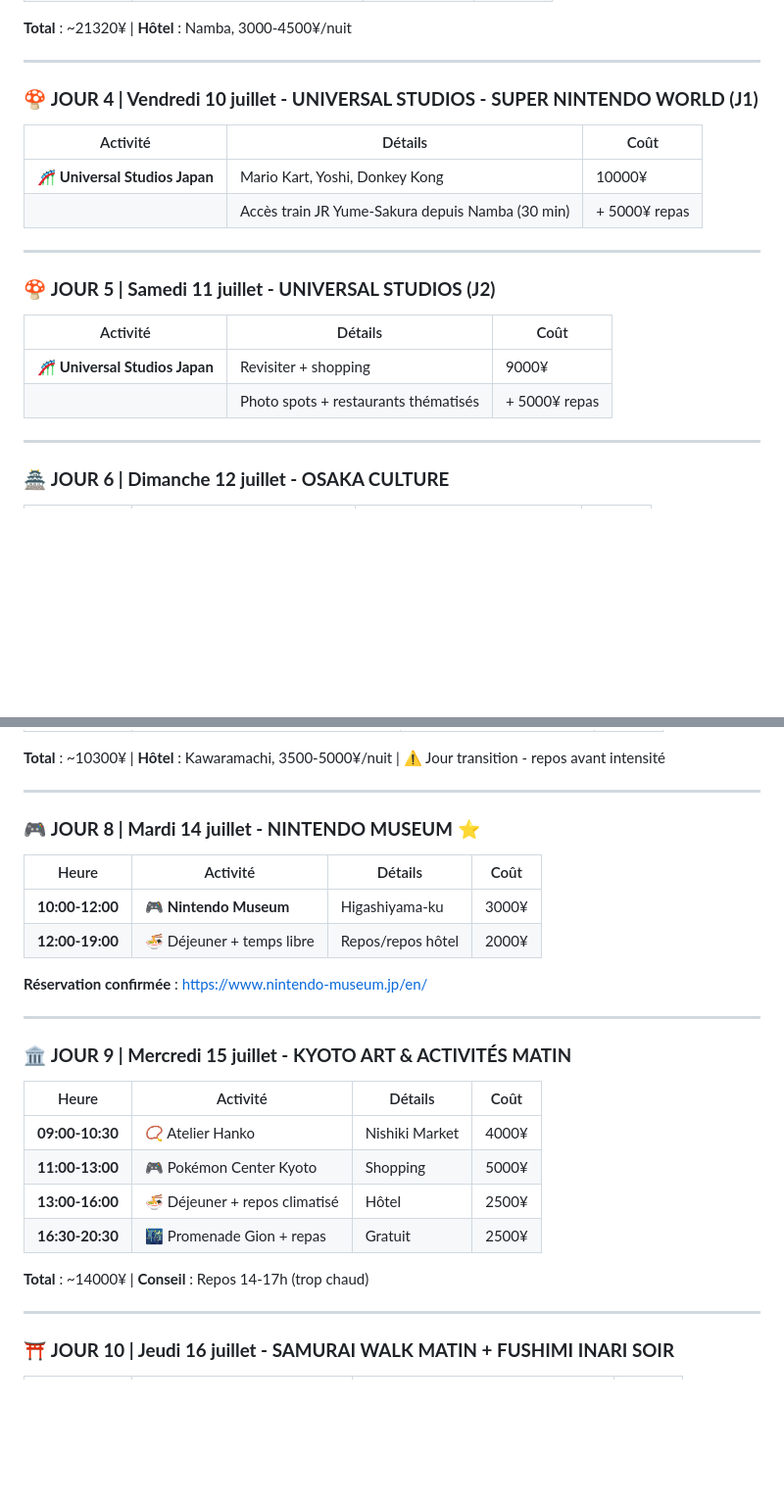
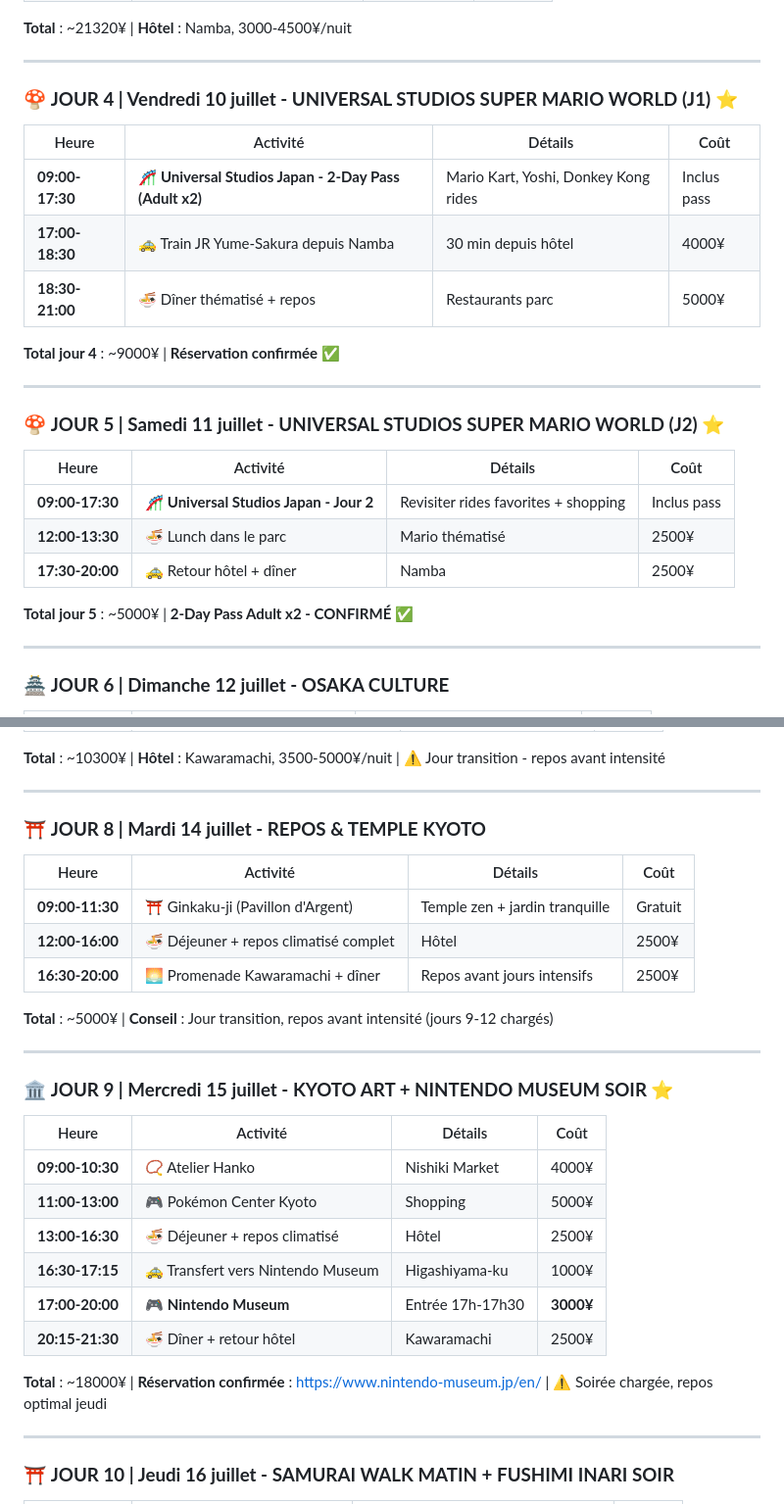
Before and after one commit to azertytr/japon, a Markdown page: README.md, 2 parts joined by grey strips. Shown at 98% size. Drawn GitHub-style; blank space fills up the shorter version.

Commit message:
Update: Confirm USJ 2-Day Pass (10-11 July) and Nintendo Museum reservation (15 July 17h-20h)

```diff
--- a/README.md
+++ b/README.md
@@ -44,21 +44,27 @@
 
 ---
 
-### 🍄 **JOUR 4 | Vendredi 10 juillet - UNIVERSAL STUDIOS - SUPER NINTENDO WORLD (J1)**
+### 🍄 **JOUR 4 | Vendredi 10 juillet - UNIVERSAL STUDIOS SUPER MARIO WORLD (J1) ⭐**
 
-| Activité | Détails | Coût |
-|----------|---------|------|
-| 🎢 **Universal Studios Japan** | Mario Kart, Yoshi, Donkey Kong | 10000¥ |
-| | Accès train JR Yume-Sakura depuis Namba (30 min) | + 5000¥ repas |
+| Heure | Activité | Détails | Coût |
+|-------|----------|---------|------|
+| **09:00-17:30** | 🎢 **Universal Studios Japan - 2-Day Pass (Adult x2)** | Mario Kart, Yoshi, Donkey Kong rides | Inclus pass |
+| **17:00-18:30** | 🚕 Train JR Yume-Sakura depuis Namba | 30 min depuis hôtel | 4000¥ |
+| **18:30-21:00** | 🍜 Dîner thématisé + repos | Restaurants parc | 5000¥ |
+
+**Total jour 4** : ~9000¥ | **Réservation confirmée** ✅
 
 ---
 
-### 🍄 **JOUR 5 | Samedi 11 juillet - UNIVERSAL STUDIOS (J2)**
+### 🍄 **JOUR 5 | Samedi 11 juillet - UNIVERSAL STUDIOS SUPER MARIO WORLD (J2) ⭐**
 
-| Activité | Détails | Coût |
-|----------|---------|------|
-| 🎢 **Universal Studios Japan** | Revisiter + shopping | 9000¥ |
-| | Photo spots + restaurants thématisés | + 5000¥ repas |
+| Heure | Activité | Détails | Coût |
+|-------|----------|---------|------|
+| **09:00-17:30** | 🎢 **Universal Studios Japan - Jour 2** | Revisiter rides favorites + shopping | Inclus pass |
+| **12:00-13:30** | 🍜 Lunch dans le parc | Mario thématisé | 2500¥ |
+| **17:30-20:00** | 🚕 Retour hôtel + dîner | Namba | 2500¥ |
+
+**Total jour 5** : ~5000¥ | **2-Day Pass Adult x2 - CONFIRMÉ** ✅
 
 ---
 
@@ -86,27 +92,30 @@
 
 ---
 
-### 🎮 **JOUR 8 | Mardi 14 juillet - NINTENDO MUSEUM ⭐**
+### ⛩️ **JOUR 8 | Mardi 14 juillet - REPOS & TEMPLE KYOTO**
 
 | Heure | Activité | Détails | Coût |
 |-------|----------|---------|------|
-| **10:00-12:00** | 🎮 **Nintendo Museum** | Higashiyama-ku | 3000¥ |
-| **12:00-19:00** | 🍜 Déjeuner + temps libre | Repos/repos hôtel | 2000¥ |
+| **09:00-11:30** | ⛩️ Ginkaku-ji (Pavillon d'Argent) | Temple zen + jardin tranquille | Gratuit |
+| **12:00-16:00** | 🍜 Déjeuner + repos climatisé complet | Hôtel | 2500¥ |
+| **16:30-20:00** | 🌅 Promenade Kawaramachi + dîner | Repos avant jours intensifs | 2500¥ |
 
-**Réservation confirmée** : https://www.nintendo-museum.jp/en/
+**Total** : ~5000¥ | **Conseil** : Jour transition, repos avant intensité (jours 9-12 chargés)
 
 ---
 
-### 🏛️ **JOUR 9 | Mercredi 15 juillet - KYOTO ART & ACTIVITÉS MATIN**
+### 🏛️ **JOUR 9 | Mercredi 15 juillet - KYOTO ART + NINTENDO MUSEUM SOIR ⭐**
 
 | Heure | Activité | Détails | Coût |
 |-------|----------|---------|------|
 | **09:00-10:30** | 📿 Atelier Hanko | Nishiki Market | 4000¥ |
 | **11:00-13:00** | 🎮 Pokémon Center Kyoto | Shopping | 5000¥ |
-| **13:00-16:00** | 🍜 Déjeuner + repos climatisé | Hôtel | 2500¥ |
-| **16:30-20:30** | 🌃 Promenade Gion + repas | Gratuit | 2500¥ |
+| **13:00-16:30** | 🍜 Déjeuner + repos climatisé | Hôtel | 2500¥ |
+| **16:30-17:15** | 🚕 Transfert vers Nintendo Museum | Higashiyama-ku | 1000¥ |
+| **17:00-20:00** | 🎮 **Nintendo Museum** | Entrée 17h-17h30 | **3000¥** |
+| **20:15-21:30** | 🍜 Dîner + retour hôtel | Kawaramachi | 2500¥ |
 
-**Total** : ~14000¥ | **Conseil** : Repos 14-17h (trop chaud)
+**Total** : ~18000¥ | **Réservation confirmée** : https://www.nintendo-museum.jp/en/ | ⚠️ Soirée chargée, repos optimal jeudi
 
 ---
 
```
